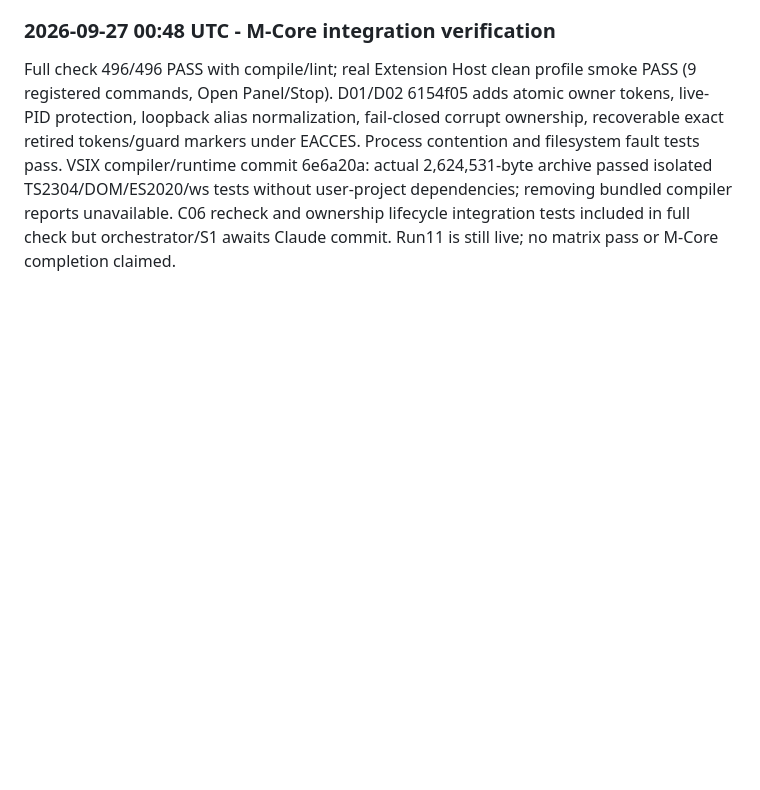
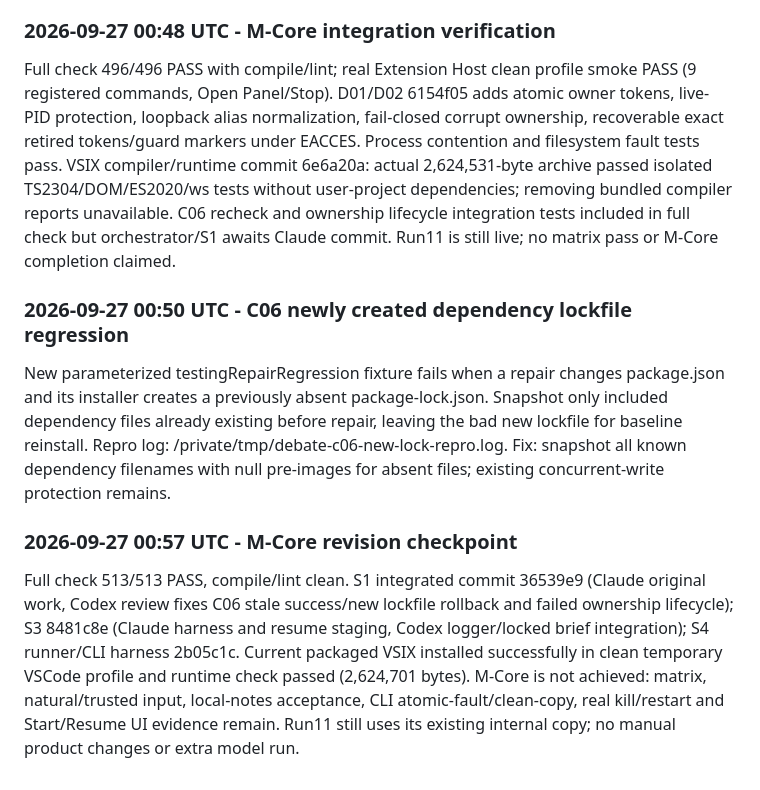
Before and after one commit to trantuthieng/debate_agent, a Markdown page: PROJECT_LOG.md, the part around the change. Rendered like a GitHub page; blank space fills up the shorter version.

Commit message:
docs: checkpoint verified M-Core integration and remaining acceptance

```diff
--- a/PROJECT_LOG.md
+++ b/PROJECT_LOG.md
@@ -632,3 +632,13 @@ Fixture mới `testingRepairRegression.test.js` tái hiện: check ban đầu pa
 ### 2026-09-27 00:48 UTC - M-Core integration verification
 
 Full check 496/496 PASS with compile/lint; real Extension Host clean profile smoke PASS (9 registered commands, Open Panel/Stop). D01/D02 6154f05 adds atomic owner tokens, live-PID protection, loopback alias normalization, fail-closed corrupt ownership, recoverable exact retired tokens/guard markers under EACCES. Process contention and filesystem fault tests pass. VSIX compiler/runtime commit 6e6a20a: actual 2,624,531-byte archive passed isolated TS2304/DOM/ES2020/ws tests without user-project dependencies; removing bundled compiler reports unavailable. C06 recheck and ownership lifecycle integration tests included in full check but orchestrator/S1 awaits Claude commit. Run11 is still live; no matrix pass or M-Core completion claimed.
+
+
+### 2026-09-27 00:50 UTC - C06 newly created dependency lockfile regression
+
+New parameterized testingRepairRegression fixture fails when a repair changes package.json and its installer creates a previously absent package-lock.json. Snapshot only included dependency files already existing before repair, leaving the bad new lockfile for baseline reinstall. Repro log: /private/tmp/debate-c06-new-lock-repro.log. Fix: snapshot all known dependency filenames with null pre-images for absent files; existing concurrent-write protection remains.
+
+
+### 2026-09-27 00:57 UTC - M-Core revision checkpoint
+
+Full check 513/513 PASS, compile/lint clean. S1 integrated commit 36539e9 (Claude original work, Codex review fixes C06 stale success/new lockfile rollback and failed ownership lifecycle); S3 8481c8e (Claude harness and resume staging, Codex logger/locked brief integration); S4 runner/CLI harness 2b05c1c. Current packaged VSIX installed successfully in clean temporary VSCode profile and runtime check passed (2,624,701 bytes). M-Core is not achieved: matrix, natural/trusted input, local-notes acceptance, CLI atomic-fault/clean-copy, real kill/restart and Start/Resume UI evidence remain. Run11 still uses its existing internal copy; no manual product changes or extra model run.
```
